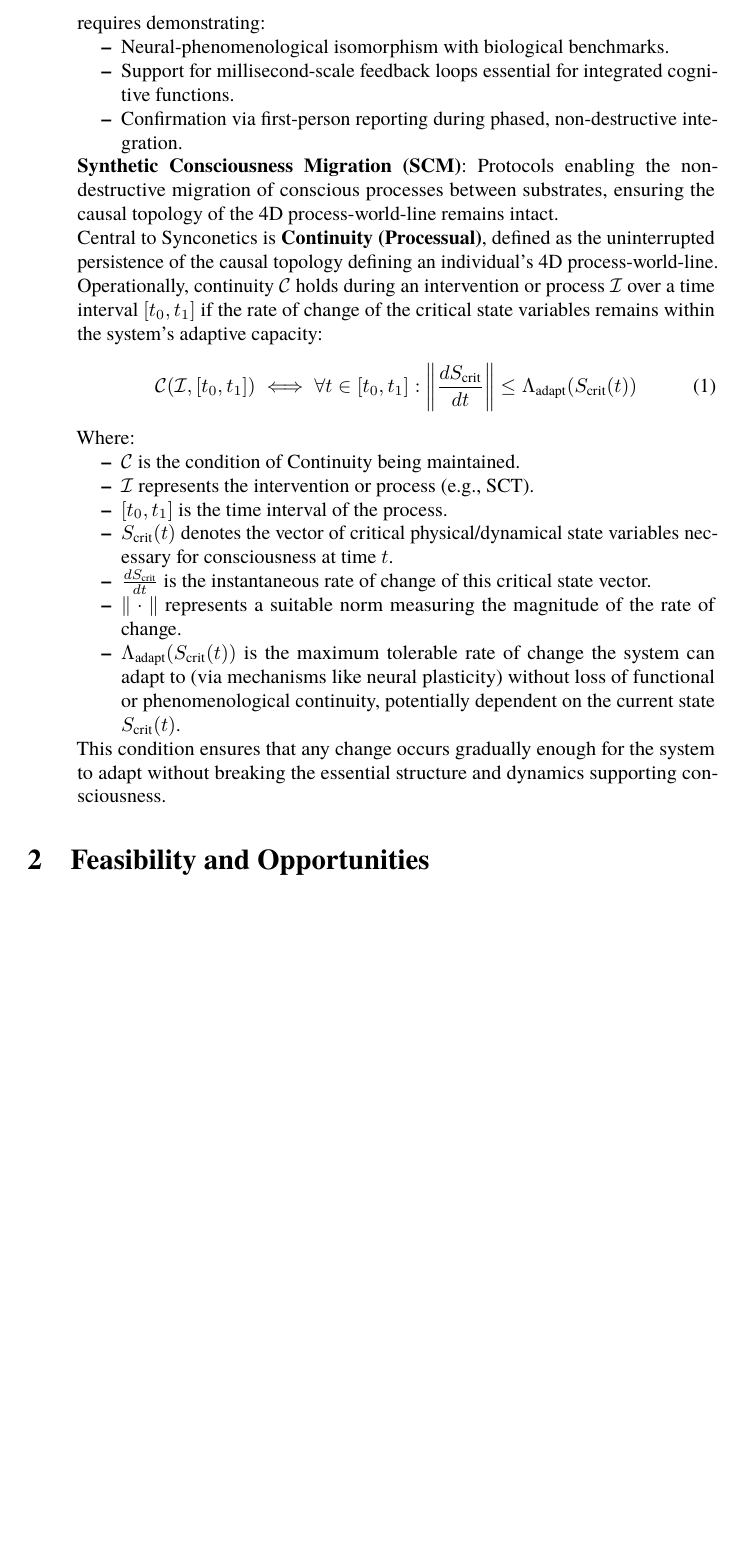
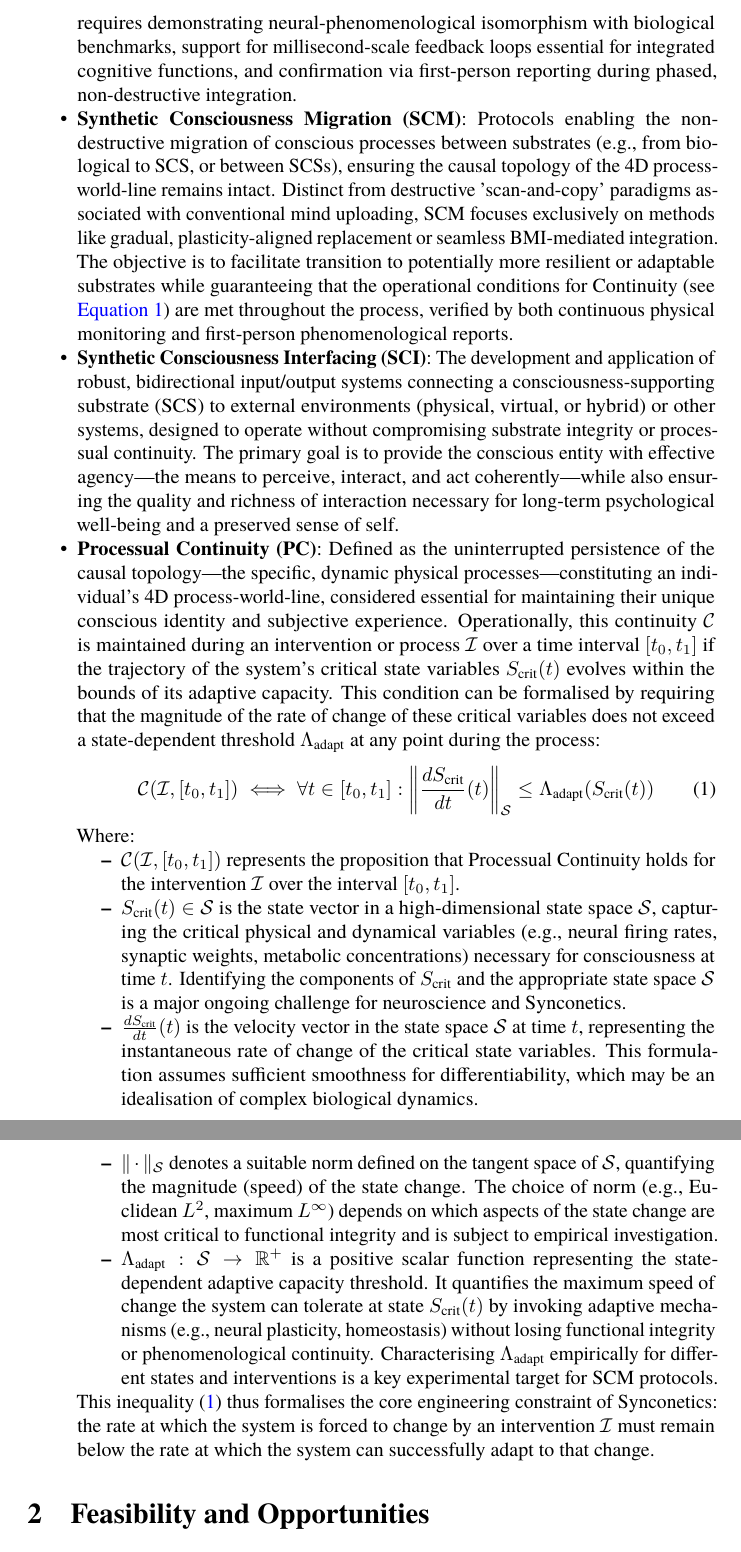
Before and after one commit to danburonline/public-writings, a LaTeX paper (02_essays/2025/002_essay/essay.tex): part of page 10 of 23 before the commit and two parts of pages 10 and 11 of 23 after it, the two joined at a grey line, cut so that both start at the same text, the shorter picture padded with empty space. Compiled offline with pdfLaTeX.

Commit message:
Refine math

```diff
--- a/02_essays/2025/002_essay/essay.tex
+++ b/02_essays/2025/002_essay/essay.tex
@@ -153,33 +153,27 @@
 
   \begin{itemize}
-    \item \textbf{Synthetic Consciousness Substrate (SCS)}: Any thermodynamically open physical system (biological, hybrid, or synthetic) engineered or verified to be capable of sustaining the critical dynamics underlying conscious experience. Validation requires demonstrating:
-          \begin{itemize}
-            \item Neural-phenomenological isomorphism with biological benchmarks.
-            \item Support for millisecond-scale feedback loops essential for integrated cognitive functions.
-            \item Confirmation via first-person reporting during phased, non-destructive integration.
-          \end{itemize}
+    \item \textbf{Synthetic Consciousness Substrate (SCS)}: Any thermodynamically open physical system (biological, biohybrid, or artificial) engineered or verified to be capable of sustaining the critical dynamics underlying conscious experience. Validation requires demonstrating neural-phenomenological isomorphism with biological benchmarks, support for millisecond-scale feedback loops essential for integrated cognitive functions, and confirmation via first-person reporting during phased, non-destructive integration.
 
-          \textbf{Synthetic Consciousness Migration (SCM)}: Protocols enabling the non-destructive migration of conscious processes between substrates, ensuring the causal topology of the 4D process-world-line remains intact.
+    \item \textbf{Synthetic Consciousness Migration (SCM)}: Protocols enabling the non-destructive migration of conscious processes between substrates (e.g., from biological to SCS, or between SCSs), ensuring the causal topology of the 4D process-world-line remains intact. Distinct from destructive 'scan-and-copy' paradigms associated with conventional mind uploading, SCM focuses exclusively on methods like gradual, plasticity-aligned replacement or seamless BMI-mediated integration. The objective is to facilitate transition to potentially more resilient or adaptable substrates while guaranteeing that the operational conditions for Continuity (see \autoref{eq:continuity}) are met throughout the process, verified by both continuous physical monitoring and first-person phenomenological reports.
 
-          Central to Synconetics is \textbf{Continuity (Processual)}, defined as the uninterrupted persistence of the causal topology defining an individual’s 4D process-world-line. Operationally, continuity \( \mathcal{C} \) holds during an intervention or process \( \mathcal{I} \) over a time interval \( [t_0, t_1] \) if the rate of change of the critical state variables remains within the system’s adaptive capacity:
+    \item \textbf{Synthetic Consciousness Interfacing (SCI)}: The development and application of robust, bidirectional input/output systems connecting a consciousness-supporting substrate (SCS) to external environments (physical, virtual, or hybrid) or other systems, designed to operate without compromising substrate integrity or processual continuity. The primary goal is to provide the conscious entity with effective agency—the means to perceive, interact, and act coherently—while also ensuring the quality and richness of interaction necessary for long-term psychological well-being and a preserved sense of self.
+
+    \item \textbf{Processual Continuity (PC)}: Defined as the uninterrupted persistence of the causal topology—the specific, dynamic physical processes—constituting an individual’s 4D process-world-line, considered essential for maintaining their unique conscious identity and subjective experience. Operationally, this continuity \( \mathcal{C} \) is maintained during an intervention or process \( \mathcal{I} \) over a time interval \( [t_0, t_1] \) if the trajectory of the system's critical state variables \( S_{\text{crit}}(t) \) evolves within the bounds of its adaptive capacity. This condition can be formalised by requiring that the magnitude of the rate of change of these critical variables does not exceed a state-dependent threshold \( \Lambda_{\text{adapt}} \) at any point during the process:
           \begin{equation}
-            \mathcal{C}(\mathcal{I}, [t_0, t_1]) \iff \forall t \in [t_0, t_1] : \left\| \frac{dS_{\text{crit}}}{dt} \right\| \le \Lambda_{\text{adapt}}(S_{\text{crit}}(t))
+            \mathcal{C}(\mathcal{I}, [t_0, t_1]) \iff \forall t \in [t_0, t_1] : \left\| \frac{dS_{\text{crit}}}{dt}(t) \right\|_{\mathcal{S}} \le \Lambda_{\text{adapt}}(S_{\text{crit}}(t))
             \label{eq:continuity}
           \end{equation}
           Where:
           \begin{itemize}
-            \item \( \mathcal{C} \) is the condition of Continuity being maintained.
-            \item \( \mathcal{I} \) represents the intervention or process (e.g., SCT).
-            \item \( [t_0, t_1] \) is the time interval of the process.
-            \item \( S_{\text{crit}}(t) \) denotes the vector of critical physical/dynamical state variables necessary for consciousness at time \( t \).
-            \item \( \frac{dS_{\text{crit}}}{dt} \) is the instantaneous rate of change of this critical state vector.
-            \item \( \| \cdot \| \) represents a suitable norm measuring the magnitude of the rate of change.
-            \item \( \Lambda_{\text{adapt}}(S_{\text{crit}}(t)) \) is the maximum tolerable rate of change the system can adapt to (via mechanisms like neural plasticity) without loss of functional or phenomenological continuity, potentially dependent on the current state \( S_{\text{crit}}(t) \).
+            \item \( \mathcal{C}(\mathcal{I}, [t_0, t_1]) \) represents the proposition that Processual Continuity holds for the intervention \( \mathcal{I} \) over the interval \( [t_0, t_1] \).
+            \item \( S_{\text{crit}}(t) \in \mathcal{S} \) is the state vector in a high-dimensional state space \( \mathcal{S} \), capturing the critical physical and dynamical variables (e.g., neural firing rates, synaptic weights, metabolic concentrations) necessary for consciousness at time \( t \). Identifying the components of \( S_{\text{crit}} \) and the appropriate state space \( \mathcal{S} \) is a major ongoing challenge for neuroscience and Synconetics.
+            \item \( \frac{dS_{\text{crit}}}{dt}(t) \) is the velocity vector in the state space \( \mathcal{S} \) at time \( t \), representing the instantaneous rate of change of the critical state variables. This formulation assumes sufficient smoothness for differentiability, which may be an idealisation of complex biological dynamics.
+            \item \( \| \cdot \|_{\mathcal{S}} \) denotes a suitable norm defined on the tangent space of \( \mathcal{S} \), quantifying the magnitude (speed) of the state change. The choice of norm (e.g., Euclidean \( L^2 \), maximum \( L^\infty \)) depends on which aspects of the state change are most critical to functional integrity and is subject to empirical investigation.
+            \item \( \Lambda_{\text{adapt}}: \mathcal{S} \to \mathbb{R}^+ \) is a positive scalar function representing the state-dependent adaptive capacity threshold. It quantifies the maximum speed of change the system can tolerate at state \( S_{\text{crit}}(t) \) by invoking adaptive mechanisms (e.g., neural plasticity, homeostasis) without losing functional integrity or phenomenological continuity. Characterising \( \Lambda_{\text{adapt}} \) empirically for different states and interventions is a key experimental target for SCM protocols.
           \end{itemize}
-          This condition ensures that any change occurs gradually enough for the system to adapt without breaking the essential structure and dynamics supporting consciousness.
+
+          This inequality (\ref{eq:continuity}) thus formalises the core engineering constraint of Synconetics: the rate at which the system is forced to change by an intervention \( \mathcal{I} \) must remain below the rate at which the system can successfully adapt to that change.
   \end{itemize}
-
-  % TODO: Mention that solving death is different from making it hard to die, and describe this a bit
 
   \section{Feasibility and Opportunities}
   \label{sec:feasibility}
```
Also changed, not shown: 02_essays/2025/002_essay/essay.pdf, 02_essays/2025/002_essay/essay.tex (4 more changed lines).
